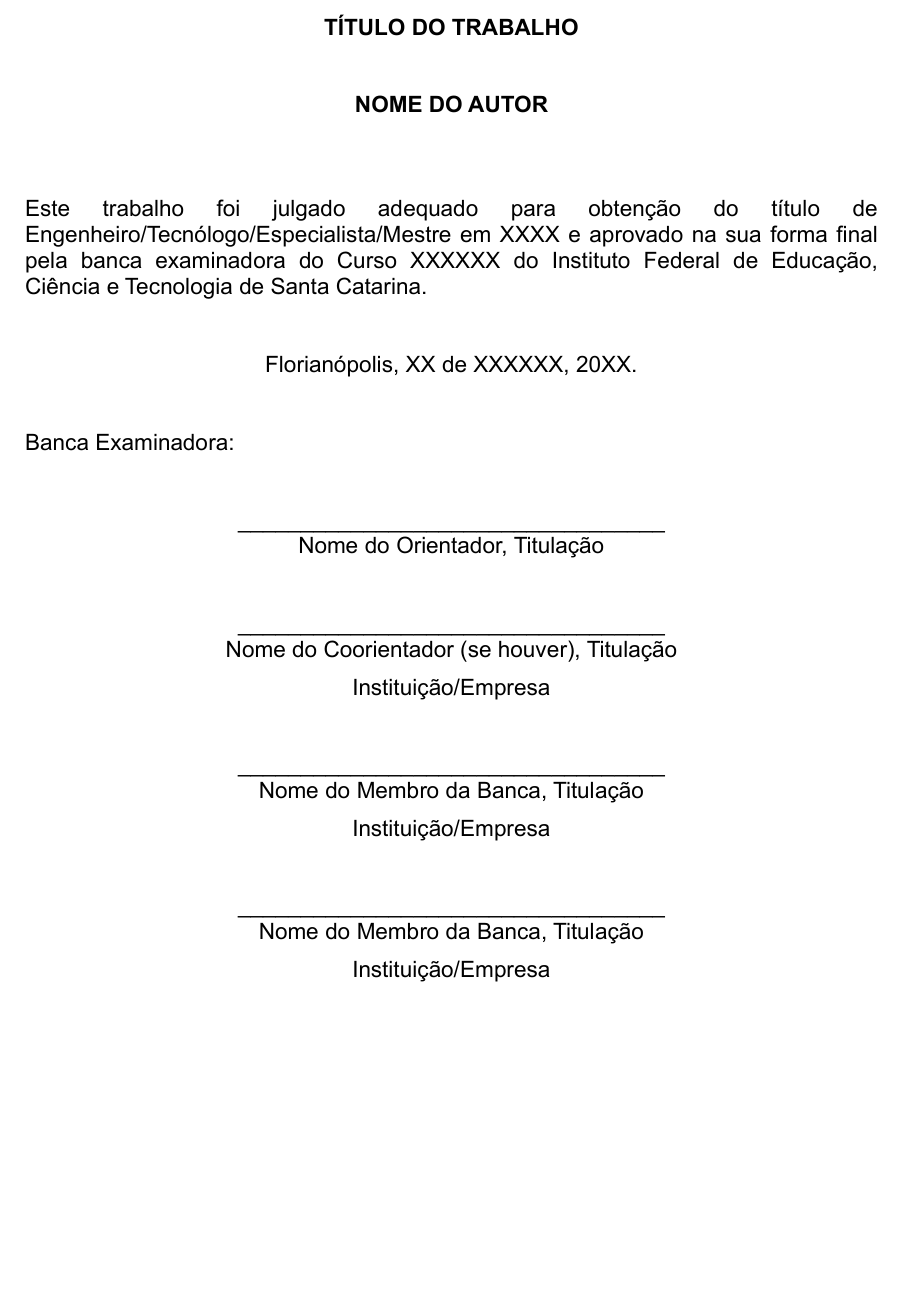
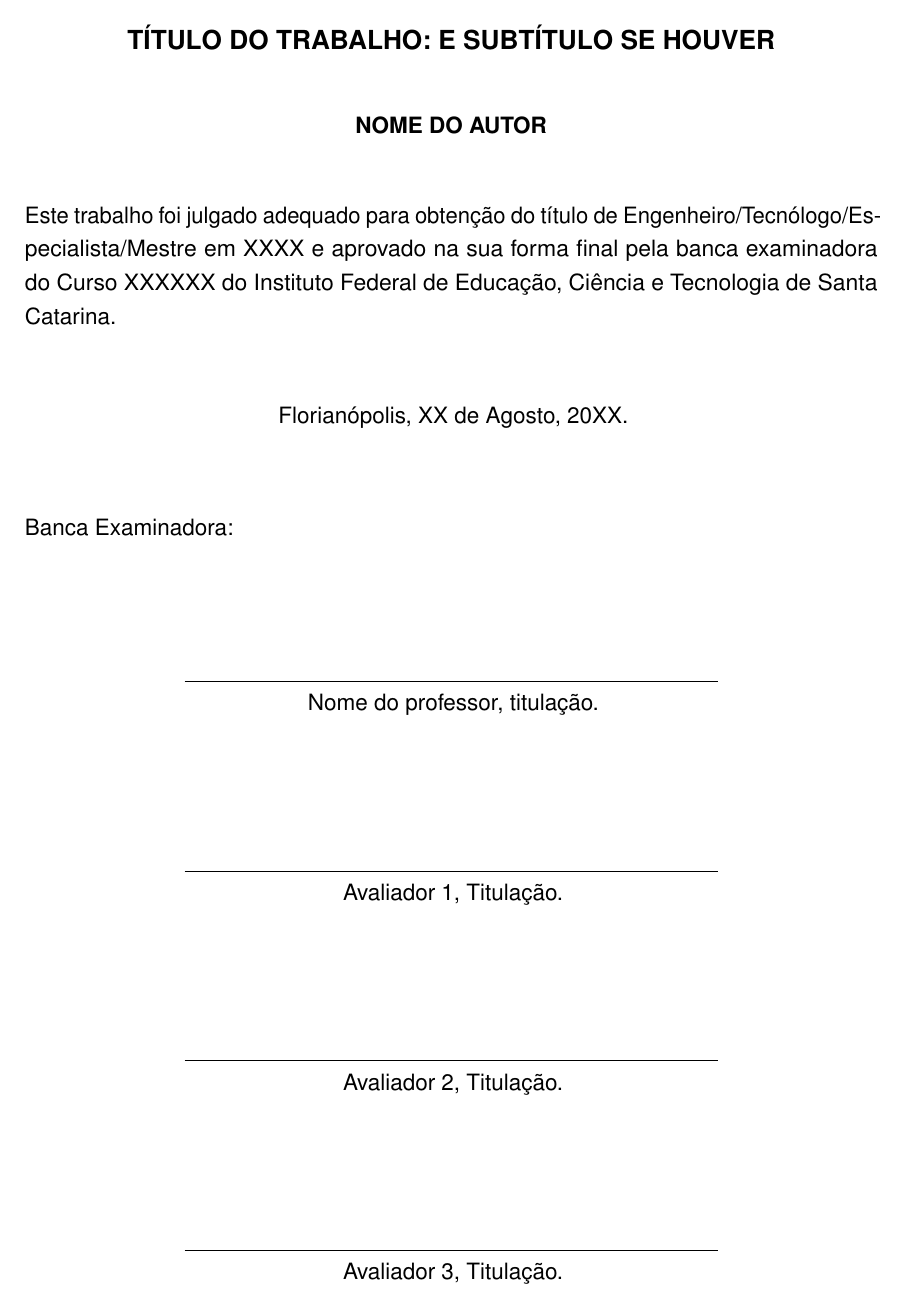
Before and after one commit to Luctins/IFSC-DAMM-Template-TCC, a LaTeX thesis (monografia.tex, which reads tex/pagina-aprovacao.tex): part of page 4 of 30, cut at the place of the change, the shorter picture padded with empty space. Compiled offline with pdfLaTeX.

Commit message:
Adiciona folha de aprovação feita em LaTeX
remove objetos de compilação

```diff
--- a/monografia.tex
+++ b/monografia.tex
@@ -52,6 +52,8 @@
 \captionsetup[lstlisting]{format=listing,labelfont=white,textfont=white}
 
 \DeclareCaptionType{Codigo}[Código][Lista de Códigos]
+
+\usepackage{ragged2e} % para fazer texto justificado
 
 
 
@@ -210,8 +212,8 @@
 
 
 %\imprimiraprovacao
-\includepdf[pages=-]{pdf/tcc-aprovado.pdf}
-
+%\includepdf[pages=-]{pdf/tcc-aprovado.pdf}
+\include{tex/pagina-aprovacao.tex}
 %\cleardoublepage
 
 %---------------------------------------------------------------------%
--- /dev/null
+++ b/tex/pagina-aprovacao.tex
@@ -0,0 +1,48 @@
+% isto ficou bem cru, mas funciona
+{
+  \begin{center}
+    \textbf{\fontsize{14pt}{16pt}\selectfont \MakeUppercase{\imprimirtitulo}}%
+    \vspace{\onelineskip}%
+    \textbf{\center\fontsize{12pt}{14pt}\selectfont \MakeUppercase{\imprimirautor}}%
+  \end{center}%
+  \vspace{\onelineskip}%
+  {\justifying\noindent Este trabalho foi julgado adequado para obtenção do título de
+    Engenheiro/Tecnólogo/Especialista/Mestre em XXXX e aprovado na sua forma final
+    pela banca examinadora do Curso XXXXXX do Instituto Federal de Educação,
+    Ciência e Tecnologia de Santa Catarina.}%
+
+  \vfill%
+
+  {\fontsize{12pt}{14pt}\selectfont
+  \begin{center}%
+    Florianópolis, XX de Agosto, 20XX.%
+  \end{center}%
+  \vspace{\onelineskip}
+  \begin{flushleft}%
+    Banca Examinadora:%
+  \end{flushleft}%
+
+  \begin{center}
+    \vspace{3\onelineskip}
+    \underline{\hspace{10cm}}\\
+    \imprimirorientador.
+
+    \vspace{3\onelineskip}
+    \vfill
+   \underline{\hspace{10cm}}\\
+   Avaliador 1, Titulação.
+
+   \vspace{3\onelineskip}
+   \vfill
+   \underline{\hspace{10cm}}\\
+   Avaliador 2, Titulação.
+
+   \vspace{3\onelineskip}
+   \vfill
+   \underline{\hspace{10cm}}\\
+   Avaliador 3, Titulação.
+
+ \end{center}
+ \vfill
+ }
+}
```
Also changed, not shown: monografia.pdf, 11 other files.
